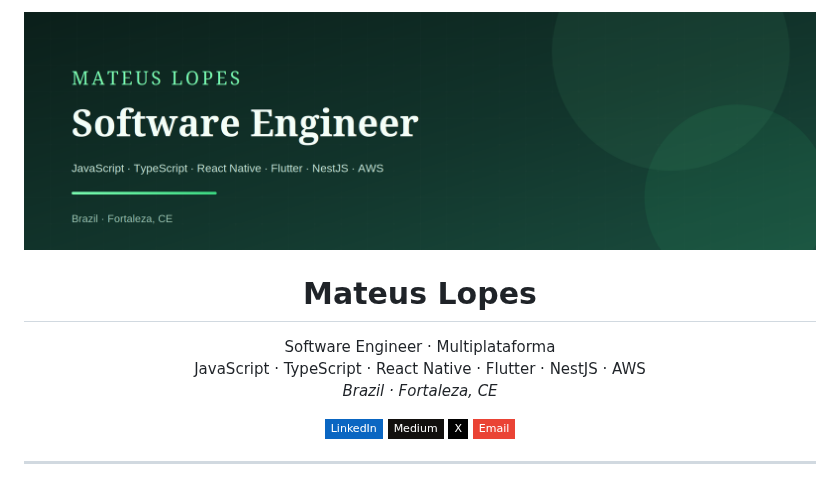
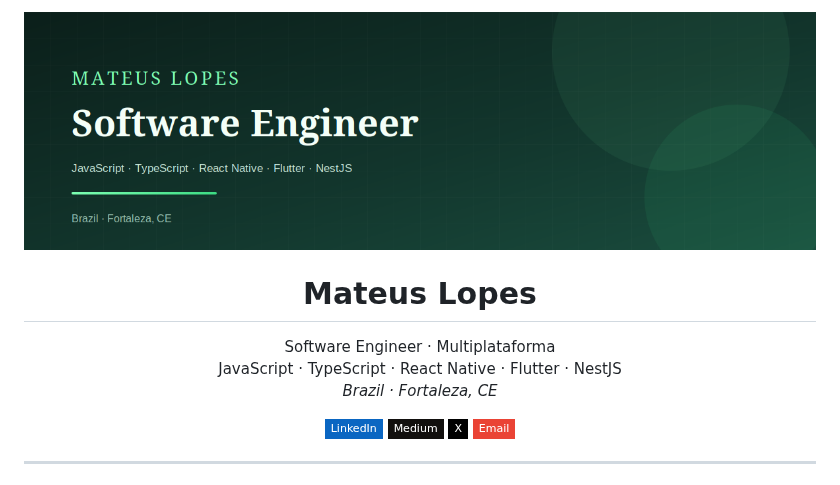
Before and after one commit to mateusdevelopes/mateusdevelopes, a Markdown page: README.md, the part around the change. GitHub-like rendering; pictures changed too: assets/banner.png; badges without logos.

Commit message:
Remover AWS da linha de tecnologias do hero/banner
AWS permanece em Stack/Sobre; só o hero e o banner deixam de listá-la.

Co-authored-by: mateusdevelopes <mateusdevelopes@gmail.com>

```diff
--- a/README.md
+++ b/README.md
@@ -6,7 +6,7 @@
 
 <p align="center">
   Software Engineer · Multiplataforma<br/>
-  JavaScript · TypeScript · React Native · Flutter · NestJS · AWS<br/>
+  JavaScript · TypeScript · React Native · Flutter · NestJS<br/>
   <em>Brazil · Fortaleza, CE</em>
 </p>
 
```
Also changed, not shown: 1 other file.
